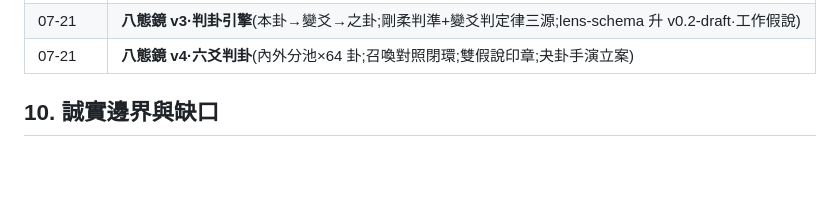
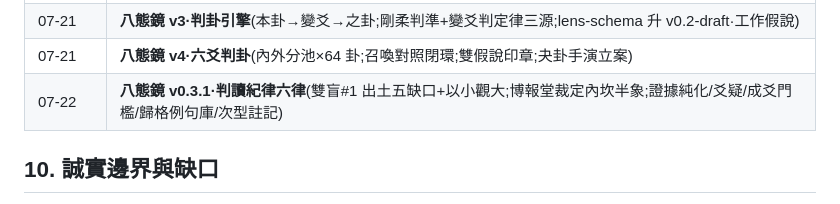
Before and after one commit to flow222git/jte-platform-2026, a Markdown page: octenso/COMPENDIUM.md, the part around the change. Rendered like a GitHub page; blank space fills up the shorter version.

Commit message:
skill+docs: 六律引用+不成階梯四階+COMPENDIUM 條目
Co-Authored-By: Claude Fable 5 <noreply@anthropic.com>

```diff
--- a/octenso/COMPENDIUM.md
+++ b/octenso/COMPENDIUM.md
@@ -308,6 +308,7 @@ COST_GIST(敘事用短語)另存 8 卦 × o/u,見 persona:1627-1636。
 | 07-21 | **八態鏡 v2·立體檢視**(透鏡接道理用:⑤三角形體檢+⑥腳本參考;新 canonical `daoliyong-lens-schema-v0.1.yaml`) |
 | 07-21 | **八態鏡 v3·判卦引擎**(本卦→變爻→之卦;剛柔判準+變爻判定律三源;lens-schema 升 v0.2-draft·工作假說) |
 | 07-21 | **八態鏡 v4·六爻判卦**(內外分池×64 卦;召喚對照閉環;雙假說印章;夬卦手演立案) |
+| 07-22 | **八態鏡 v0.3.1·判讀紀律六律**(雙盲#1 出土五缺口+以小觀大;博報堂裁定內坎半象;證據純化/爻疑/成爻門檻/歸格例句庫/次型註記) |
 
 ## 10. 誠實邊界與缺口
 
```
Also changed, not shown: 1 other file.
